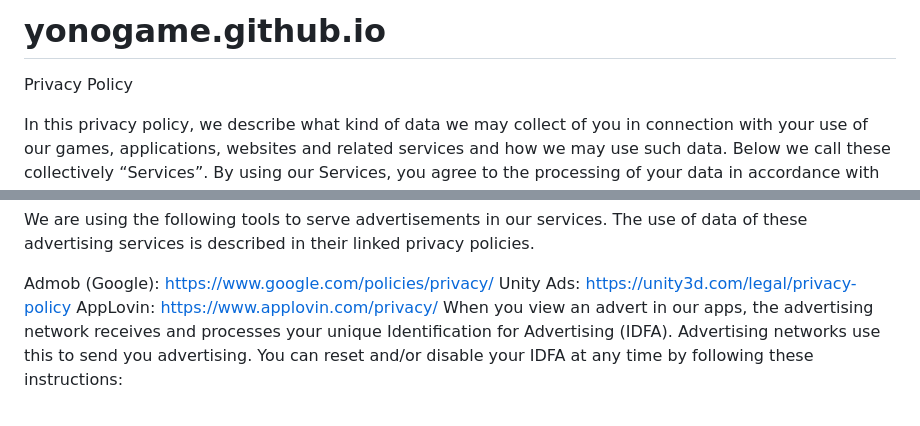
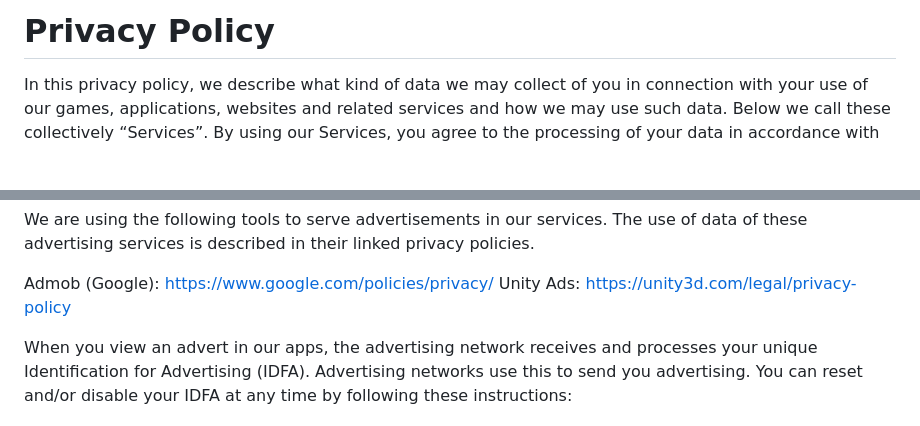
Before and after one commit to yonogame/yonogame.github.io, a Markdown page: README.md, 2 parts joined by grey strips. Drawn GitHub-style; blank space fills up the shorter version.

```diff
--- a/README.md
+++ b/README.md
@@ -1,6 +1,4 @@
-# yonogame.github.io
-
-Privacy Policy
+# Privacy Policy
 
 In this privacy policy, we describe what kind of data we may collect of you in connection with your use of our games, applications, websites and related services and how we may use such data. Below we call these collectively “Services”. By using our Services, you agree to the processing of your data in accordance with this privacy policy.
 
@@ -28,7 +26,7 @@ We are using the following tools to serve advertisements in our services. The us
 
 Admob (Google): https://www.google.com/policies/privacy/
 Unity Ads: https://unity3d.com/legal/privacy-policy
-AppLovin: https://www.applovin.com/privacy/
+
 When you view an advert in our apps, the advertising network receives and processes your unique Identification for Advertising (IDFA). Advertising networks use this to send you advertising. You can reset and/or disable your IDFA at any time by following these instructions:
 
 Resetting Your IDFA
```
